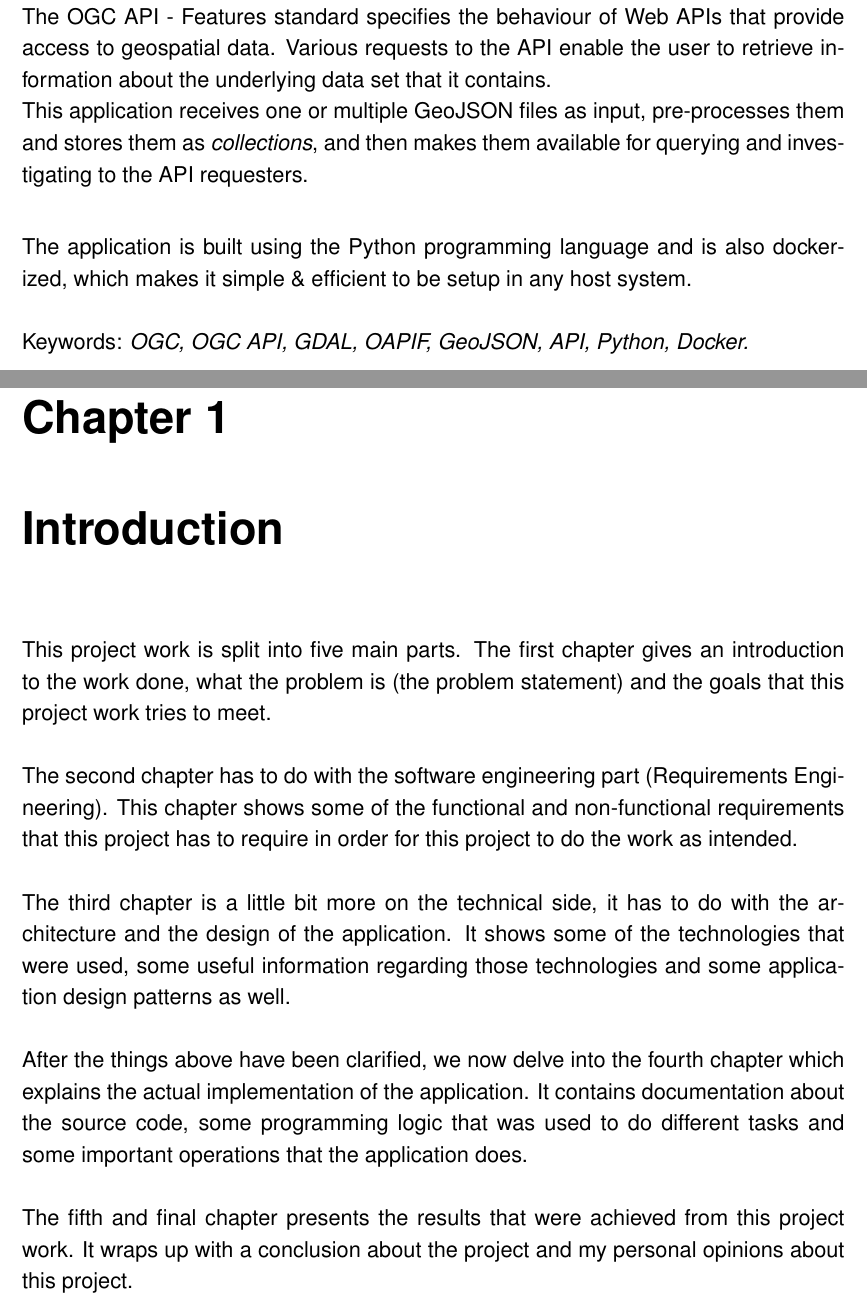
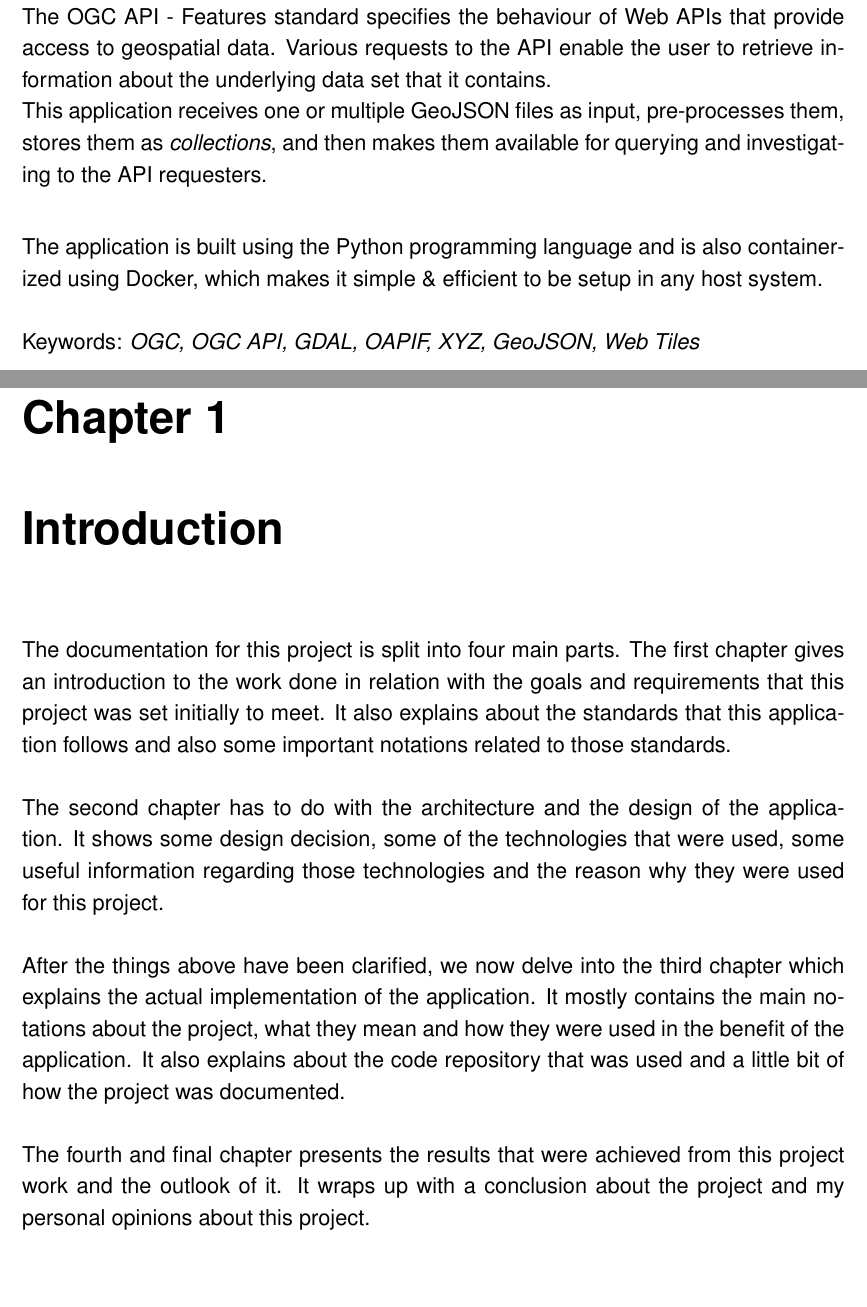
Before and after one commit to itstriolink/python-ogc-server, a LaTeX thesis (documentation/Main.tex, which reads documentation/Abstract/Abstract.tex, documentation/Chapters/Introduction.tex): two parts of pages 2 and 7 of 42, joined at a grey line, cut so that both start at the same text, the shorter picture padded with empty space. Compiled offline with pdfLaTeX.

Commit message:
More documentation

```diff
--- a/documentation/Abstract/Abstract.tex
+++ b/documentation/Abstract/Abstract.tex
@@ -3,8 +3,8 @@ These standards define how APIs should be built \& developed in order to standar
 \newline
 The standard that this project is minimally compliant with is the "\href{https://docs.opengeospatial.org/is/17-069r3/17-069r3.html}{OGC API - Features}" standard. It is a standard created by the \href{https://www.opengeospatial.org/}{Open Geospatial Consortium (OGC)} which is an international consortium consisting of hundreds of institutions that encourage development and implementation of open standards for geospatial content and services. \\
 The OGC API - Features standard specifies the behaviour of Web APIs that provide access to geospatial data. Various requests to the API enable the user to retrieve information about the underlying data set that it contains.\\
-This application receives one or multiple GeoJSON files as input, pre-processes them and stores them as \textit{collections}, and then makes them available for querying and investigating to the API requesters.\\
+This application receives one or multiple GeoJSON files as input, pre-processes them, stores them as \textit{collections}, and then makes them available for querying and investigating to the API requesters.\\
 
-The application is built using the Python programming language and is also dockerized, which makes it simple \& efficient to be setup in any host system.\\
+The application is built using the Python programming language and is also containerized using Docker, which makes it simple \& efficient to be setup in any host system.\\
 \newline
-Keywords: \textit{OGC, OGC API, GDAL, OAPIF, GeoJSON, API, Python, Docker.}
+Keywords: \textit{OGC, OGC API, GDAL, OAPIF, XYZ, GeoJSON, Web Tiles}
--- a/documentation/Chapters/Introduction.tex
+++ b/documentation/Chapters/Introduction.tex
@@ -1,14 +1,12 @@
 \chapter{Introduction}
-This project work is split into five main parts.
-The first chapter gives an introduction to the work done, what the problem is (the problem statement) and the goals that this project work tries to meet.\\
+The documentation for this project is split into four main parts.
+The first chapter gives an introduction to the work done in relation with the goals and requirements that this project was set initially to meet. It also explains about the standards that this application follows and also some important notations related to those standards.\\
 \newline
-The second chapter has to do with the software engineering part (Requirements Engineering). This chapter shows some of the functional and non-functional requirements that this project has to require in order for this project to do the work as intended.\\
+The second chapter has to do with the architecture and the design of the application. It shows some design decision, some of the technologies that were used, some useful information regarding those technologies and the reason why they were used for this project.\\
 \newline
-The third chapter is a little bit more on the technical side, it has to do with the architecture and the design of the application. It shows some of the technologies that were used, some useful information regarding those technologies and some application design patterns as well.\\
+After the things above have been clarified, we now delve into the third chapter which explains the actual implementation of the application. It mostly contains the main notations about the project, what they mean and how they were used in the benefit of the application. It also explains about the code repository that was used and a little bit of how the project was documented.\\
 \newline
-After the things above have been clarified, we now delve into the fourth chapter which explains the actual implementation of the application. It contains documentation about the source code, some programming logic that was used to do different tasks and some important operations that the application does.\\
-\newline
-The fifth and final chapter presents the results that were achieved from this project work. It wraps up with a conclusion about the project and my personal opinions about this project.
+The fourth and final chapter presents the results that were achieved from this project work and the outlook of it. It wraps up with a conclusion about the project and my personal opinions about this project.
 \newpage
 \section{Goals and Requirements}
 The main objective for this project is creating a back-end application that is minimally compliant with the "OGC API - Features" \cite{OGCApiFeatures}. The application also has to support correct API responses for the OAPIF \cite{OAPIF} driver (which is an acronym for OGC API Features). It also has to support a couple more API endpoints that return raster tiles. More technical explanation about those endpoints and how they work will be written below and in the implementation chapter.\\
```
Also changed, not shown: documentation/Acknowledgements/Acknowledgements.tex (+2 -0 lines), documentation/Main.pdf.
